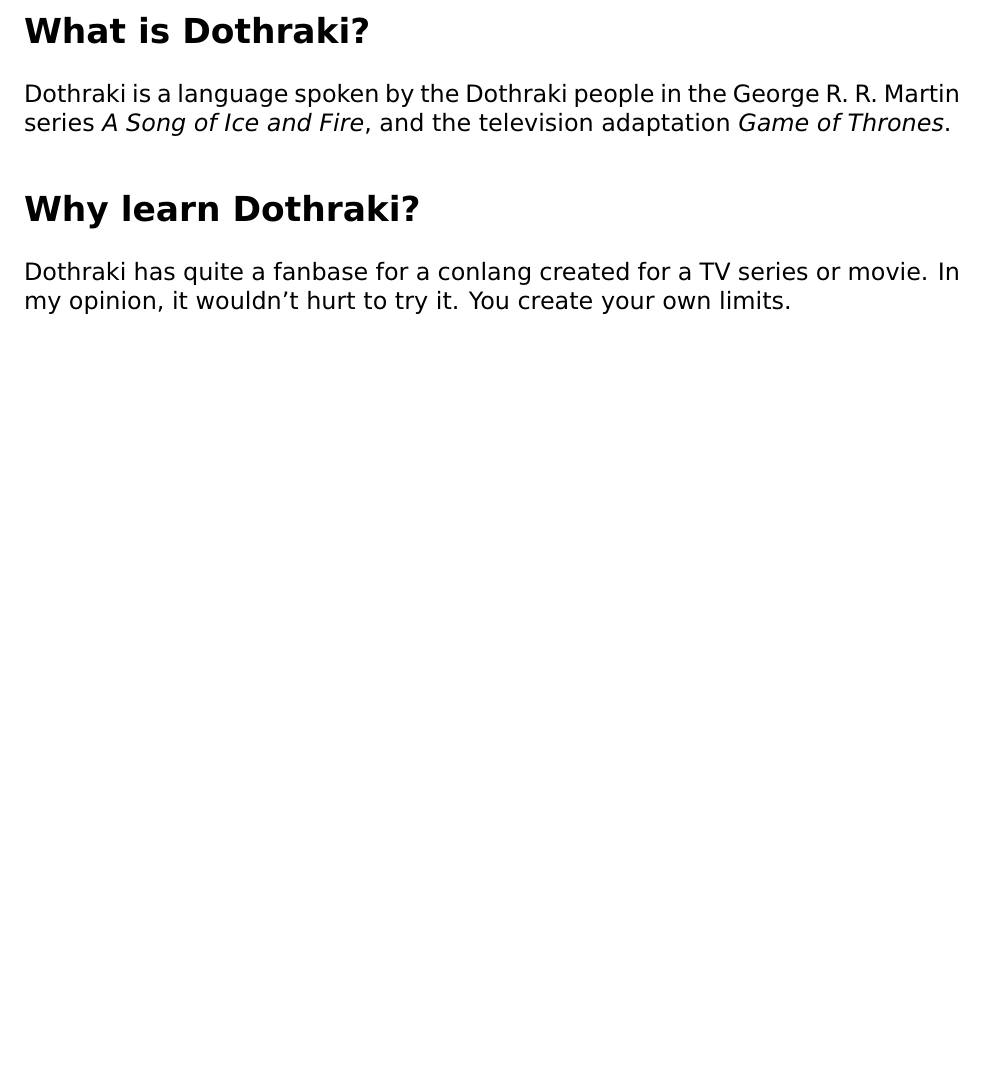
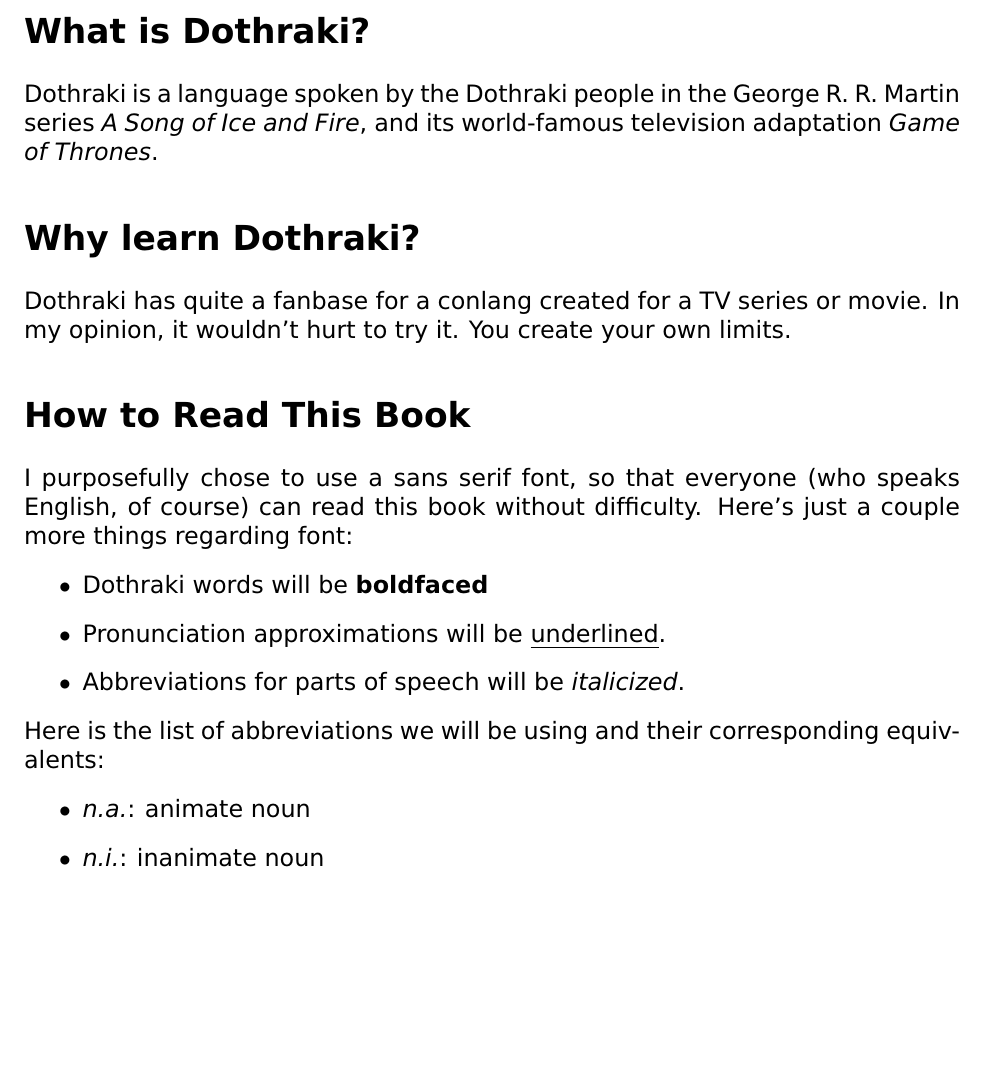
Before and after one commit to sunquan8094/lekh-dothraki-pdf, a LaTeX thesis (document.tex, which reads intro.tex): part of page 3 of 4, cut so that both start at the same text, the shorter picture padded with empty space. Compiled offline with pdfLaTeX.

Commit message:
Updated intro with how-to-read info

```diff
--- a/intro.tex
+++ b/intro.tex
@@ -2,8 +2,21 @@
 \addcontentsline{toc}{chapter}{Introduction}
 \section*{What is Dothraki?}
 Dothraki is a language spoken by the Dothraki people in the George R. R. Martin
-series \textit{A Song of Ice and Fire}, and the television adaptation
+series \textit{A Song of Ice and Fire}, and its world-famous television adaptation
 \textit{Game of Thrones}.
 \section*{Why learn Dothraki?}
 Dothraki has quite a fanbase for a conlang created for a TV series or movie. In my
 opinion, it wouldn't hurt to try it. You create your own limits.
+\section*{How to Read This Book}
+I purposefully chose to use a sans serif font, so that everyone (who speaks English,
+of course) can read this book without difficulty. Here's just a couple more things regarding font:
+\begin{itemize}
+	\item Dothraki words will be \textbf{boldfaced}
+	\item Pronunciation approximations will be \underline{underlined}.
+	\item Abbreviations for parts of speech will be \textit{italicized}.
+\end{itemize}
+Here is the list of abbreviations we will be using and their corresponding equivalents:
+\begin{itemize}
+	\item \textit{n.a.}: animate noun
+	\item \textit{n.i.}: inanimate noun
+\end{itemize}
```
